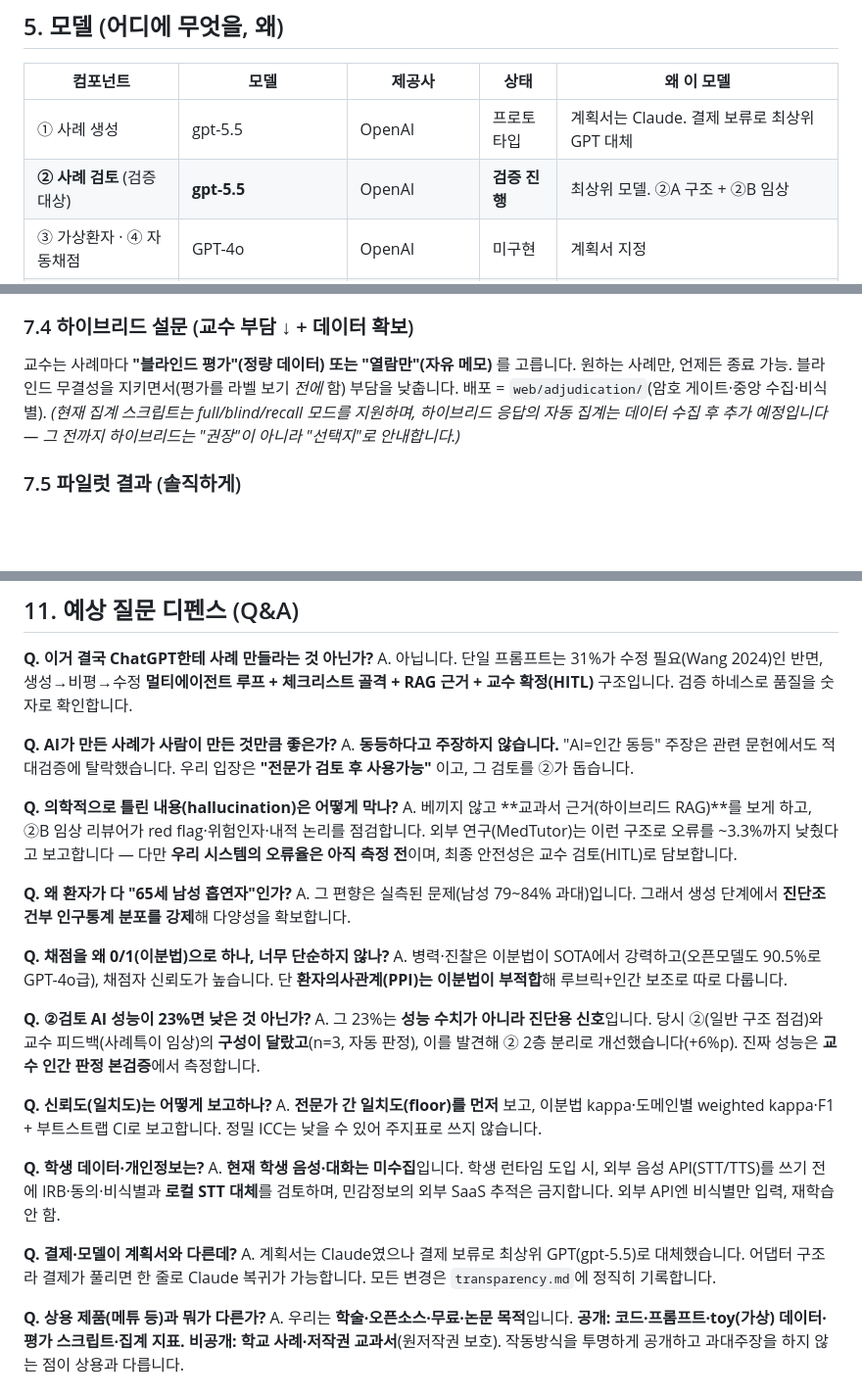
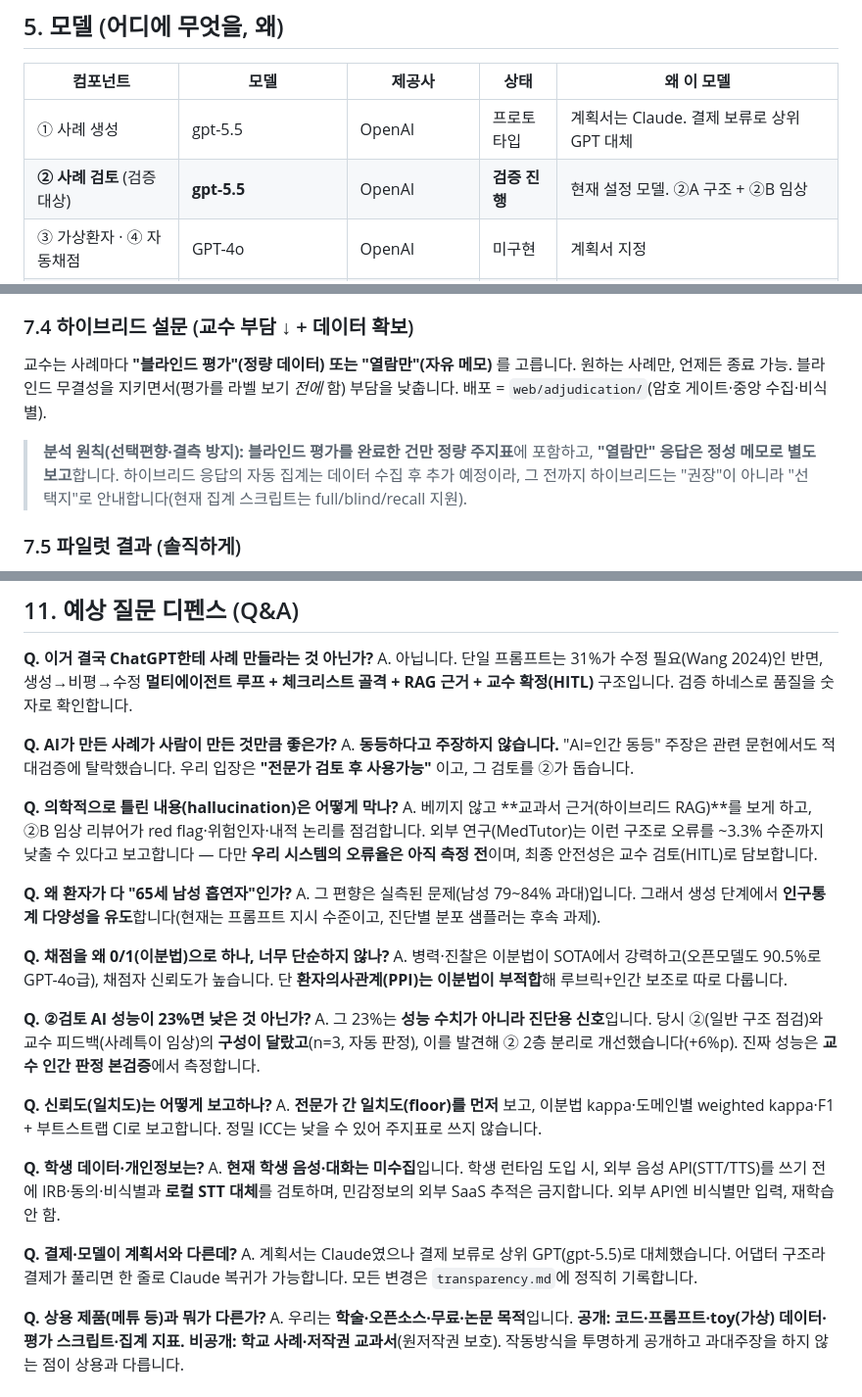
Before and after one commit to click6067-ship-it/CPX, a Markdown page: docs/techreport-cpx.md, 3 parts joined by grey strips. Shown at 98% size. GitHub-like rendering; blank space fills up the shorter version.

Commit message:
기술보고서 2라운드 Codex 재검수 반영: '필적'→재현정도 측정, 하이브리드 정량/정성 분리, RAG 현재범위(Harrison샘플) 명시, '최상위'→현재설정모델, 인구통계 강제→유도, 저작권 재배포금지
Co-Authored-By: Claude Opus 4.8 (1M context) <noreply@anthropic.com>

```diff
--- a/docs/techreport-cpx.md
+++ b/docs/techreport-cpx.md
@@ -138,8 +138,8 @@ A. 사례 개발 루프 (교수 보조)        B. 검증 (현재 파일럿)
 
 | 컴포넌트 | 모델 | 제공사 | 상태 | 왜 이 모델 |
 |---|---|---|---|---|
-| ① 사례 생성 | gpt-5.5 | OpenAI | 프로토타입 | 계획서는 Claude. 결제 보류로 최상위 GPT 대체 |
-| **② 사례 검토** (검증 대상) | **gpt-5.5** | OpenAI | **검증 진행** | 최상위 모델. ②A 구조 + ②B 임상 |
+| ① 사례 생성 | gpt-5.5 | OpenAI | 프로토타입 | 계획서는 Claude. 결제 보류로 상위 GPT 대체 |
+| **② 사례 검토** (검증 대상) | **gpt-5.5** | OpenAI | **검증 진행** | 현재 설정 모델. ②A 구조 + ②B 임상 |
 | ③ 가상환자 · ④ 자동채점 | GPT-4o | OpenAI | 미구현 | 계획서 지정 |
 | RAG 임베딩(dense) | gemini-embedding-001 | Google | 사용 중 | 다국어(한↔영). 생성 LLM이 아니라 글→벡터 변환 전용 |
 | RAG 검색(sparse) | BM25 (rank_bm25) | — | 사용 중 | 정확 용어 매칭. 로컬 계산, API·모델 없음 |
@@ -204,7 +204,8 @@ RAG = AI가 **"오픈북 시험"** 처럼 교과서 근거를 보고 검토하
 - 판정자 N명이 독립 평가 → 평가자 간 일치도 보고. **전문가-전문가 일치도(floor)를 먼저** 봅니다.
 
 ### 7.4 하이브리드 설문 (교수 부담 ↓ + 데이터 확보)
-교수는 사례마다 **"블라인드 평가"(정량 데이터) 또는 "열람만"(자유 메모)** 를 고릅니다. 원하는 사례만, 언제든 종료 가능. 블라인드 무결성을 지키면서(평가를 라벨 보기 *전에* 함) 부담을 낮춥니다. 배포 = `web/adjudication/`(암호 게이트·중앙 수집·비식별). *(현재 집계 스크립트는 full/blind/recall 모드를 지원하며, 하이브리드 응답의 자동 집계는 데이터 수집 후 추가 예정입니다 — 그 전까지 하이브리드는 "권장"이 아니라 "선택지"로 안내합니다.)*
+교수는 사례마다 **"블라인드 평가"(정량 데이터) 또는 "열람만"(자유 메모)** 를 고릅니다. 원하는 사례만, 언제든 종료 가능. 블라인드 무결성을 지키면서(평가를 라벨 보기 *전에* 함) 부담을 낮춥니다. 배포 = `web/adjudication/`(암호 게이트·중앙 수집·비식별).
+> **분석 원칙(선택편향·결측 방지):** **블라인드 평가를 완료한 건만 정량 주지표**에 포함하고, **"열람만" 응답은 정성 메모로 별도 보고**합니다. 하이브리드 응답의 자동 집계는 데이터 수집 후 추가 예정이라, 그 전까지 하이브리드는 "권장"이 아니라 "선택지"로 안내합니다(현재 집계 스크립트는 full/blind/recall 지원).
 
 ### 7.5 파일럿 결과 (솔직하게)
 - dev_tune 3건, **자동 LLM 판정**(소표본, locked 미사용): **② recall ≈ 23%**. ⚠️ 이 수치는 성능 측정이 아니라 **프롬프트 디버깅용 신호**입니다(아래 개선 수치도 동일 한계).
@@ -273,10 +274,10 @@ A. 아닙니다. 단일 프롬프트는 31%가 수정 필요(Wang 2024)인 반
 A. **동등하다고 주장하지 않습니다.** "AI=인간 동등" 주장은 관련 문헌에서도 적대검증에 탈락했습니다. 우리 입장은 **"전문가 검토 후 사용가능"** 이고, 그 검토를 ②가 돕습니다.
 
 **Q. 의학적으로 틀린 내용(hallucination)은 어떻게 막나?**
-A. 베끼지 않고 **교과서 근거(하이브리드 RAG)**를 보게 하고, ②B 임상 리뷰어가 red flag·위험인자·내적 논리를 점검합니다. 외부 연구(MedTutor)는 이런 구조로 오류를 ~3.3%까지 낮췄다고 보고합니다 — 다만 **우리 시스템의 오류율은 아직 측정 전**이며, 최종 안전성은 교수 검토(HITL)로 담보합니다.
+A. 베끼지 않고 **교과서 근거(하이브리드 RAG)**를 보게 하고, ②B 임상 리뷰어가 red flag·위험인자·내적 논리를 점검합니다. 외부 연구(MedTutor)는 이런 구조로 오류를 ~3.3% 수준까지 낮출 수 있다고 보고합니다 — 다만 **우리 시스템의 오류율은 아직 측정 전**이며, 최종 안전성은 교수 검토(HITL)로 담보합니다.
 
 **Q. 왜 환자가 다 "65세 남성 흡연자"인가?**
-A. 그 편향은 실측된 문제(남성 79~84% 과대)입니다. 그래서 생성 단계에서 **진단조건부 인구통계 분포를 강제**해 다양성을 확보합니다.
+A. 그 편향은 실측된 문제(남성 79~84% 과대)입니다. 그래서 생성 단계에서 **인구통계 다양성을 유도**합니다(현재는 프롬프트 지시 수준이고, 진단별 분포 샘플러는 후속 과제).
 
 **Q. 채점을 왜 0/1(이분법)으로 하나, 너무 단순하지 않나?**
 A. 병력·진찰은 이분법이 SOTA에서 강력하고(오픈모델도 90.5%로 GPT-4o급), 채점자 신뢰도가 높습니다. 단 **환자의사관계(PPI)는 이분법이 부적합**해 루브릭+인간 보조로 따로 다룹니다.
@@ -291,7 +292,7 @@ A. **전문가 간 일치도(floor)를 먼저** 보고, 이분법 kappa·도메
 A. **현재 학생 음성·대화는 미수집**입니다. 학생 런타임 도입 시, 외부 음성 API(STT/TTS)를 쓰기 전에 IRB·동의·비식별과 **로컬 STT 대체**를 검토하며, 민감정보의 외부 SaaS 추적은 금지합니다. 외부 API엔 비식별만 입력, 재학습 안 함.
 
 **Q. 결제·모델이 계획서와 다른데?**
-A. 계획서는 Claude였으나 결제 보류로 최상위 GPT(gpt-5.5)로 대체했습니다. 어댑터 구조라 결제가 풀리면 한 줄로 Claude 복귀가 가능합니다. 모든 변경은 `transparency.md`에 정직히 기록합니다.
+A. 계획서는 Claude였으나 결제 보류로 상위 GPT(gpt-5.5)로 대체했습니다. 어댑터 구조라 결제가 풀리면 한 줄로 Claude 복귀가 가능합니다. 모든 변경은 `transparency.md`에 정직히 기록합니다.
 
 **Q. 상용 제품(메튜 등)과 뭐가 다른가?**
 A. 우리는 **학술·오픈소스·무료·논문 목적**입니다. **공개: 코드·프롬프트·toy(가상) 데이터·평가 스크립트·집계 지표.** **비공개: 학교 사례·저작권 교과서**(원저작권 보호). 작동방식을 투명하게 공개하고 과대주장을 하지 않는 점이 상용과 다릅니다.
```
Also changed, not shown: other parts of docs/techreport-cpx.md (+5 -5 lines).
